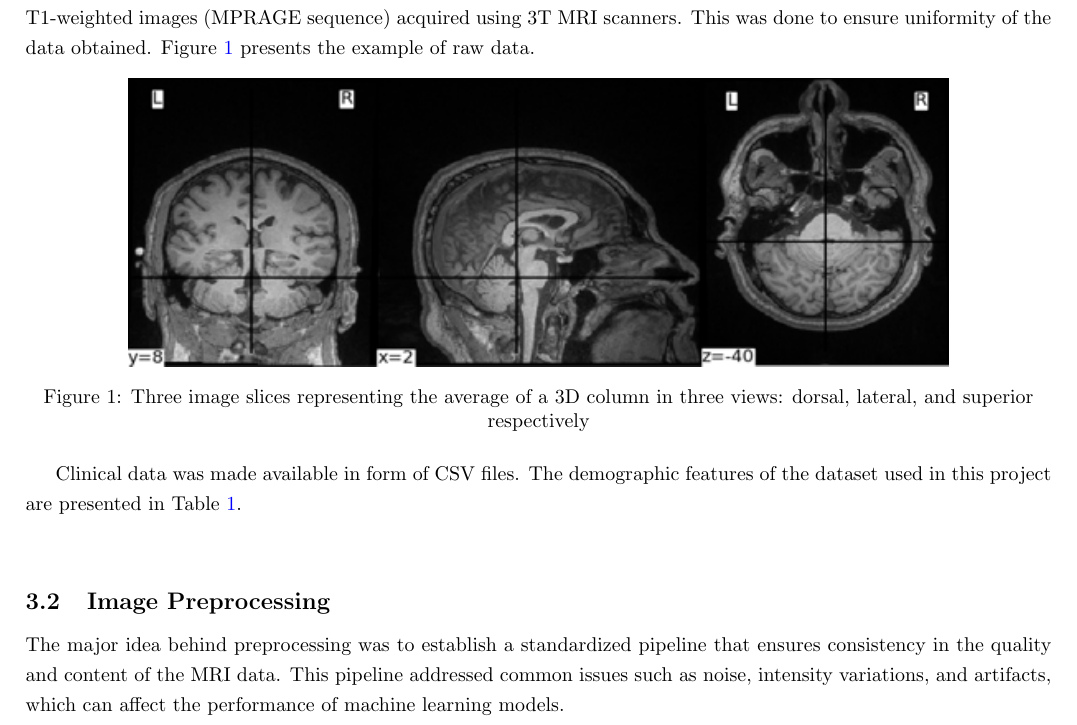
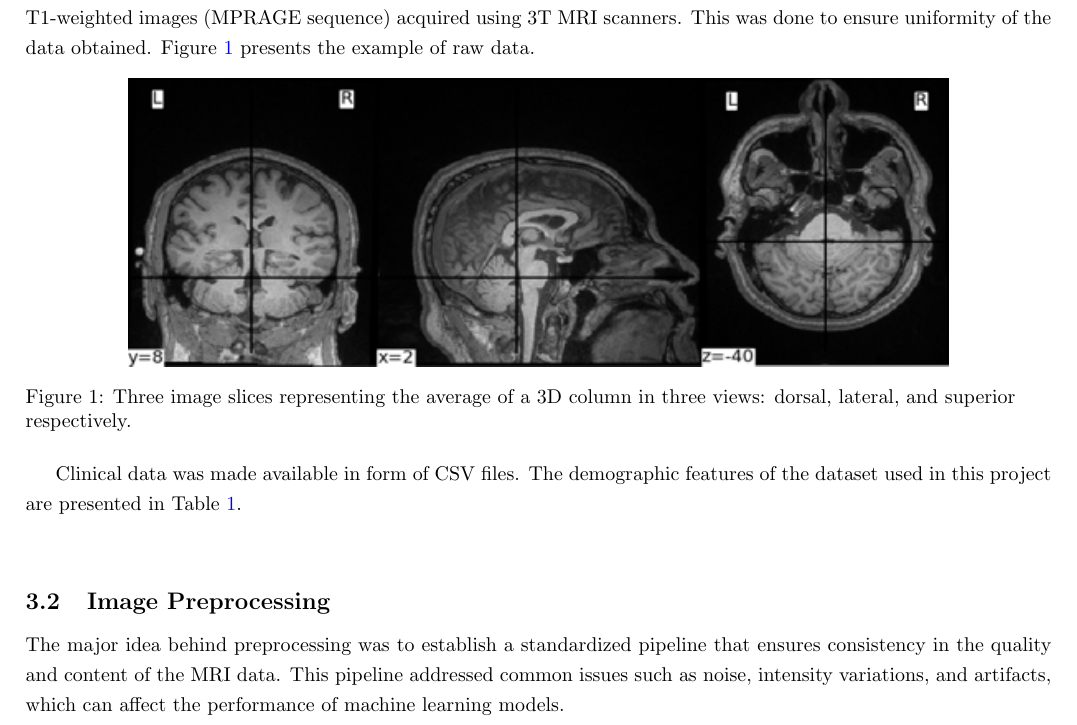
Before and after one commit to Oguama77/schizophrenia_detection_from_MRI, a LaTeX document (src/paper/paper.tex, which reads src/paper/preamble.tex): part of page 2 of 11, cut so that both start at the same text. Compiled offline with pdfLaTeX.

Commit message:
typos fixed

```diff
--- a/src/paper/paper.tex
+++ b/src/paper/paper.tex
@@ -45,7 +45,7 @@ The data from SchizConnect was filtered based on MRI field strength and clinical
 \begin{figure}[h]
     \centering
     \includegraphics[width=0.8\textwidth]{./figs/sample_volume.png} %
-    \caption{Three image slices representing the average of a 3D column in three views: dorsal, lateral, and superior respectively}\label{fig:raw_mri_volume_slices}
+    \caption{Three image slices representing the average of a 3D column in three views: dorsal, lateral, and superior respectively.}\label{fig:raw_mri_volume_slices}
 \end{figure}
 
 Clinical data was made available in form of CSV files. The demographic features of the dataset used in this project are presented in Table~\ref{tab:cobre_clinical_demographic}.
--- a/src/paper/preamble.tex
+++ b/src/paper/preamble.tex
@@ -10,6 +10,7 @@
 \usepackage{booktabs}
 \usepackage{graphicx}
 \usepackage[center]{caption}
+\captionsetup{justification=raggedright,singlelinecheck=false}
 \usepackage{subcaption}
 \usepackage{cite}
 \usepackage{enumerate}
```
Also changed, not shown: src/paper/paper.pdf.
